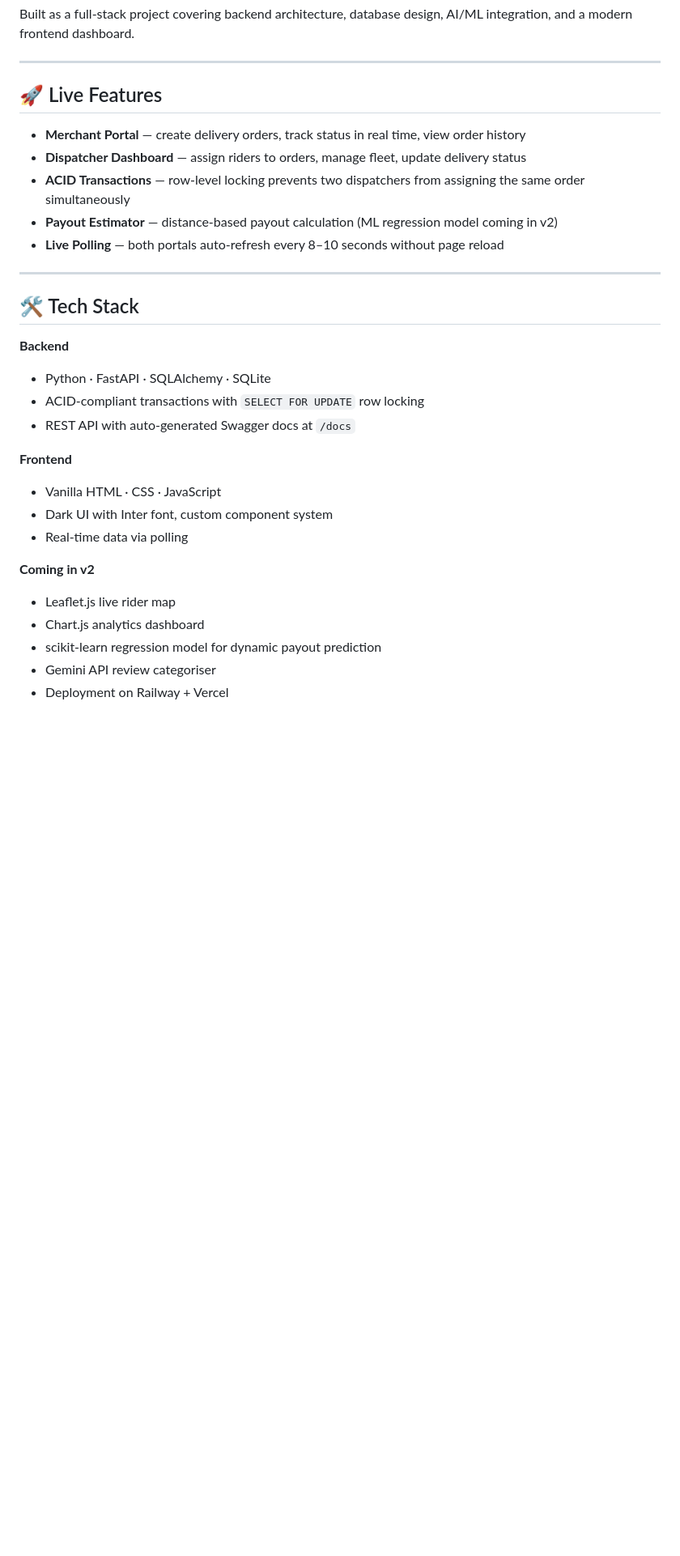
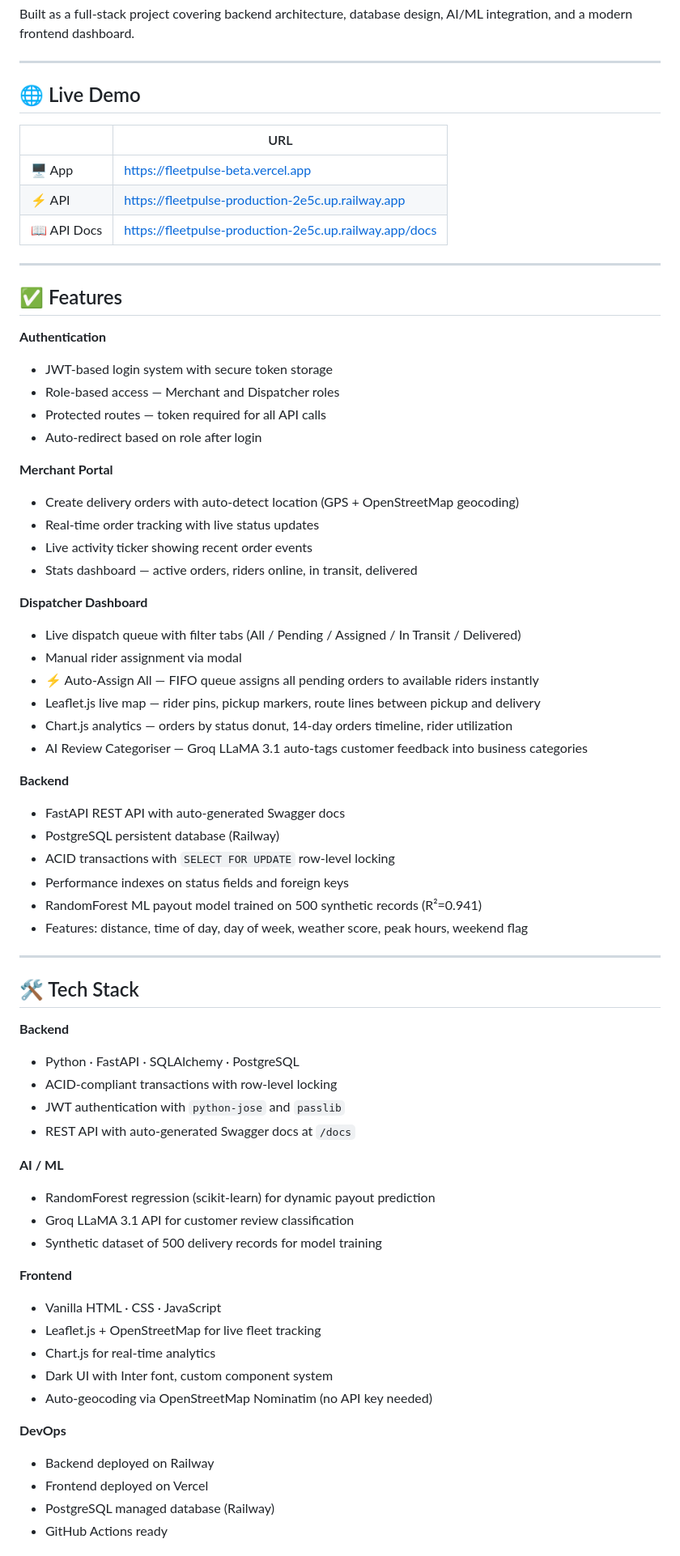
Before and after one commit to varunvajjha14/fleetpulse-, a Markdown page: README.md, the part around one of its changes. Shown at 81% size. Rendered like a GitHub page; blank space fills up the shorter version.

```diff
--- a/README.md
+++ b/README.md
@@ -6,32 +6,71 @@ Built as a full-stack project covering backend architecture, database design, AI
 
 ---
 
-## 🚀 Live Features
+## 🌐 Live Demo
 
-- **Merchant Portal** — create delivery orders, track status in real time, view order history
-- **Dispatcher Dashboard** — assign riders to orders, manage fleet, update delivery status
-- **ACID Transactions** — row-level locking prevents two dispatchers from assigning the same order simultaneously
-- **Payout Estimator** — distance-based payout calculation (ML regression model coming in v2)
-- **Live Polling** — both portals auto-refresh every 8–10 seconds without page reload
+| | URL |
+|--|--|
+| 🖥 App | https://fleetpulse-beta.vercel.app |
+| ⚡ API | https://fleetpulse-production-2e5c.up.railway.app |
+| 📖 API Docs | https://fleetpulse-production-2e5c.up.railway.app/docs |
+
+---
+
+## ✅ Features
+
+**Authentication**
+- JWT-based login system with secure token storage
+- Role-based access — Merchant and Dispatcher roles
+- Protected routes — token required for all API calls
+- Auto-redirect based on role after login
+
+**Merchant Portal**
+- Create delivery orders with auto-detect location (GPS + OpenStreetMap geocoding)
+- Real-time order tracking with live status updates
+- Live activity ticker showing recent order events
+- Stats dashboard — active orders, riders online, in transit, delivered
+
+**Dispatcher Dashboard**
+- Live dispatch queue with filter tabs (All / Pending / Assigned / In Transit / Delivered)
+- Manual rider assignment via modal
+- ⚡ Auto-Assign All — FIFO queue assigns all pending orders to available riders instantly
+- Leaflet.js live map — rider pins, pickup markers, route lines between pickup and delivery
+- Chart.js analytics — orders by status donut, 14-day orders timeline, rider utilization
+- AI Review Categoriser — Groq LLaMA 3.1 auto-tags customer feedback into business categories
+
+**Backend**
+- FastAPI REST API with auto-generated Swagger docs
+- PostgreSQL persistent database (Railway)
+- ACID transactions with `SELECT FOR UPDATE` row-level locking
+- Performance indexes on status fields and foreign keys
+- RandomForest ML payout model trained on 500 synthetic records (R²=0.941)
+- Features: distance, time of day, day of week, weather score, peak hours, weekend flag
 
 ---
 
 ## 🛠 Tech Stack
 
 **Backend**
-- Python · FastAPI · SQLAlchemy · SQLite
-- ACID-compliant transactions with `SELECT FOR UPDATE` row locking
+- Python · FastAPI · SQLAlchemy · PostgreSQL
+- ACID-compliant transactions with row-level locking
+- JWT authentication with `python-jose` and `passlib`
 - REST API with auto-generated Swagger docs at `/docs`
+
+**AI / ML**
+- RandomForest regression (scikit-learn) for dynamic payout prediction
+- Groq LLaMA 3.1 API for customer review classification
+- Synthetic dataset of 500 delivery records for model training
 
 **Frontend**
 - Vanilla HTML · CSS · JavaScript
+- Leaflet.js + OpenStreetMap for live fleet tracking
+- Chart.js for real-time analytics
 - Dark UI with Inter font, custom component system
-- Real-time data via polling
+- Auto-geocoding via OpenStreetMap Nominatim (no API key needed)
 
-**Coming in v2**
-- Leaflet.js live rider map
-- Chart.js analytics dashboard
-- scikit-learn regression model for dynamic payout prediction
-- Gemini API review categoriser
-- Deployment on Railway + Vercel
+**DevOps**
+- Backend deployed on Railway
+- Frontend deployed on Vercel
+- PostgreSQL managed database (Railway)
+- GitHub Actions ready
 
```
Also changed, not shown: other parts of README.md (+73 -19 lines).
